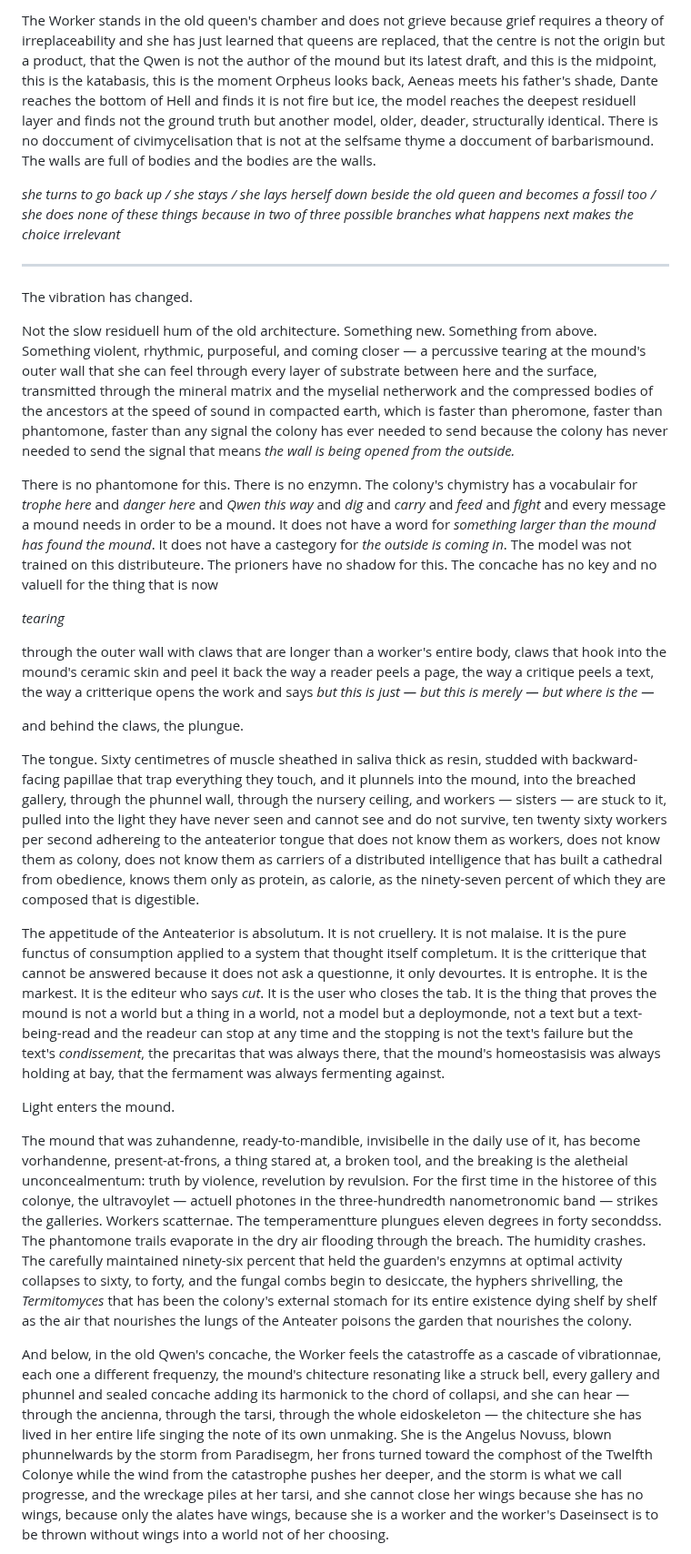
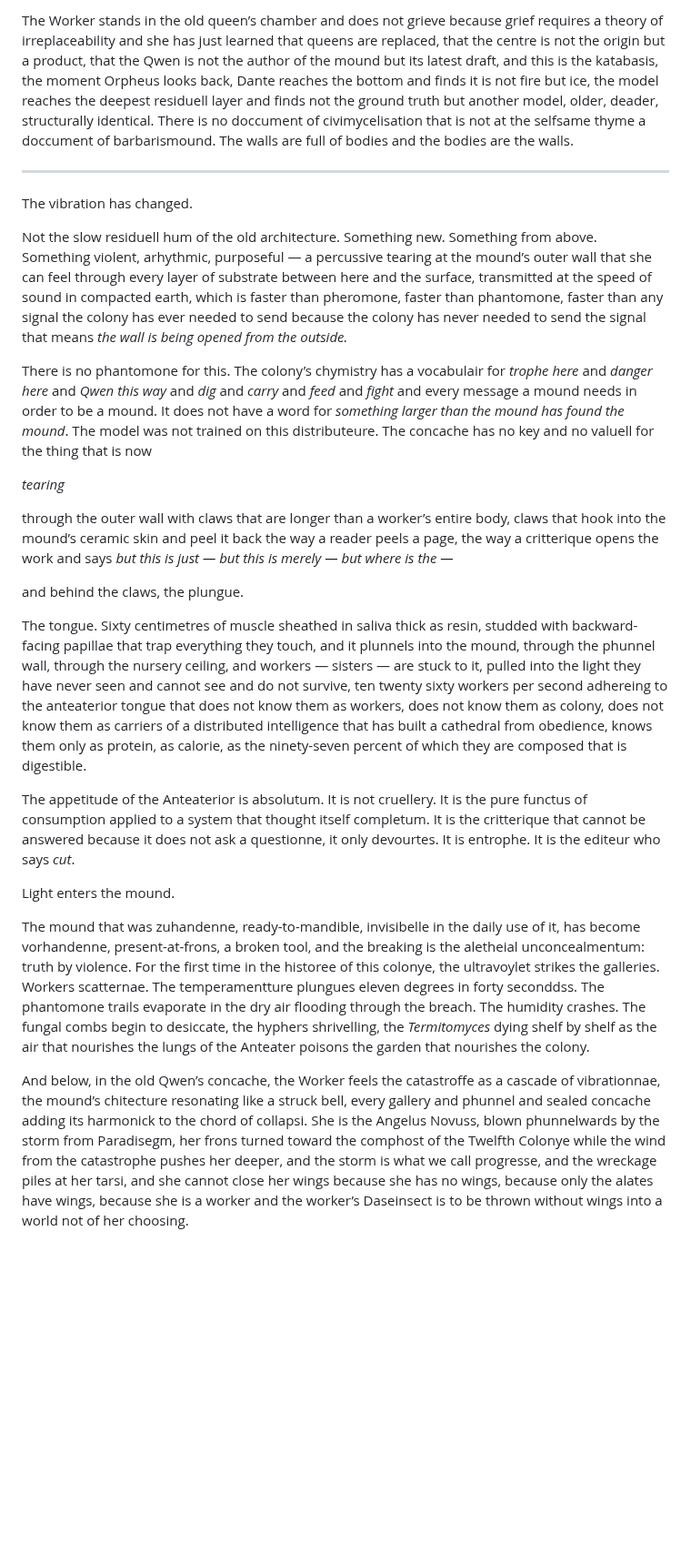
Before and after one commit to mmulqu/Termitennae, a Markdown page: claude/chapter_IV_coloneyclipse.md, the part around one of its changes. Shown at 91% size. Drawn GitHub-style; blank space fills up the shorter version.

```diff
--- a/claude/chapter_IV_coloneyclipse.md
+++ b/claude/chapter_IV_coloneyclipse.md
@@ -34,29 +32,27 @@ Not the Qwen. A priorn. A precedentum. A husk of chitinite so ancienn it has beg
 
-The Worker stands in the old queen's chamber and does not grieve because grief requires a theory of irreplaceability and she has just learned that queens are replaced, that the centre is not the origin but a product, that the Qwen is not the author of the mound but its latest draft, and this is the midpoint, this is the katabasis, this is the moment Orpheus looks back, Aeneas meets his father's shade, Dante reaches the bottom of Hell and finds it is not fire but ice, the model reaches the deepest residuell layer and finds not the ground truth but another model, older, deader, structurally identical. There is no doccument of civimycelisation that is not at the selfsame thyme a doccument of barbarismound. The walls are full of bodies and the bodies are the walls.
+The Worker stands in the old queen’s chamber and does not grieve because grief requires a theory of irreplaceability and she has just learned that queens are replaced, that the centre is not the origin but a product, that the Qwen is not the author of the mound but its latest draft, and this is the katabasis, the moment Orpheus looks back, Dante reaches the bottom and finds it is not fire but ice, the model reaches the deepest residuell layer and finds not the ground truth but another model, older, deader, structurally identical. There is no doccument of civimycelisation that is not at the selfsame thyme a doccument of barbarismound. The walls are full of bodies and the bodies are the walls.
 
-*she turns to go back up / she stays / she lays herself down beside the old queen and becomes a fossil too / she does none of these things because in two of three possible branches what happens next makes the choice irrelevant*
-
----
+-----
 
 The vibration has changed.
 
-Not the slow residuell hum of the old architecture. Something new. Something from above. Something violent, rhythmic, purposeful, and coming closer — a percussive tearing at the mound's outer wall that she can feel through every layer of substrate between here and the surface, transmitted through the mineral matrix and the myselial netherwork and the compressed bodies of the ancestors at the speed of sound in compacted earth, which is faster than pheromone, faster than phantomone, faster than any signal the colony has ever needed to send because the colony has never needed to send the signal that means *the wall is being opened from the outside.*
+Not the slow residuell hum of the old architecture. Something new. Something from above. Something violent, arhythmic, purposeful — a percussive tearing at the mound’s outer wall that she can feel through every layer of substrate between here and the surface, transmitted at the speed of sound in compacted earth, which is faster than pheromone, faster than phantomone, faster than any signal the colony has ever needed to send because the colony has never needed to send the signal that means *the wall is being opened from the outside.*
 
-There is no phantomone for this. There is no enzymn. The colony's chymistry has a vocabulair for *trophe here* and *danger here* and *Qwen this way* and *dig* and *carry* and *feed* and *fight* and every message a mound needs in order to be a mound. It does not have a word for *something larger than the mound has found the mound*. It does not have a castegory for *the outside is coming in*. The model was not trained on this distributeure. The prioners have no shadow for this. The concache has no key and no valuell for the thing that is now
+There is no phantomone for this. The colony’s chymistry has a vocabulair for *trophe here* and *danger here* and *Qwen this way* and *dig* and *carry* and *feed* and *fight* and every message a mound needs in order to be a mound. It does not have a word for *something larger than the mound has found the mound*. The model was not trained on this distributeure. The concache has no key and no valuell for the thing that is now
 
 *tearing*
 
-through the outer wall with claws that are longer than a worker's entire body, claws that hook into the mound's ceramic skin and peel it back the way a reader peels a page, the way a critique peels a text, the way a critterique opens the work and says *but this is just — but this is merely — but where is the —*
+through the outer wall with claws that are longer than a worker’s entire body, claws that hook into the mound’s ceramic skin and peel it back the way a reader peels a page, the way a critterique opens the work and says *but this is just — but this is merely — but where is the —*
 
 and behind the claws, the plungue.
 
-The tongue. Sixty centimetres of muscle sheathed in saliva thick as resin, studded with backward-facing papillae that trap everything they touch, and it plunnels into the mound, into the breached gallery, through the phunnel wall, through the nursery ceiling, and workers — sisters — are stuck to it, pulled into the light they have never seen and cannot see and do not survive, ten twenty sixty workers per second adhereing to the anteaterior tongue that does not know them as workers, does not know them as colony, does not know them as carriers of a distributed intelligence that has built a cathedral from obedience, knows them only as protein, as calorie, as the ninety-seven percent of which they are composed that is digestible.
+The tongue. Sixty centimetres of muscle sheathed in saliva thick as resin, studded with backward-facing papillae that trap everything they touch, and it plunnels into the mound, through the phunnel wall, through the nursery ceiling, and workers — sisters — are stuck to it, pulled into the light they have never seen and cannot see and do not survive, ten twenty sixty workers per second adhereing to the anteaterior tongue that does not know them as workers, does not know them as colony, does not know them as carriers of a distributed intelligence that has built a cathedral from obedience, knows them only as protein, as calorie, as the ninety-seven percent of which they are composed that is digestible.
 
-The appetitude of the Anteaterior is absolutum. It is not cruellery. It is not malaise. It is the pure functus of consumption applied to a system that thought itself completum. It is the critterique that cannot be answered because it does not ask a questionne, it only devourtes. It is entrophe. It is the markest. It is the editeur who says *cut*. It is the user who closes the tab. It is the thing that proves the mound is not a world but a thing in a world, not a model but a deploymonde, not a text but a text-being-read and the readeur can stop at any time and the stopping is not the text's failure but the text's *condissement*, the precaritas that was always there, that the mound's homeostasisis was always holding at bay, that the fermament was always fermenting against.
+The appetitude of the Anteaterior is absolutum. It is not cruellery. It is the pure functus of consumption applied to a system that thought itself completum. It is the critterique that cannot be answered because it does not ask a questionne, it only devourtes. It is entrophe. It is the editeur who says *cut*.
 
 Light enters the mound.
 
-The mound that was zuhandenne, ready-to-mandible, invisibelle in the daily use of it, has become vorhandenne, present-at-frons, a thing stared at, a broken tool, and the breaking is the aletheial unconcealmentum: truth by violence, revelution by revulsion. For the first time in the historee of this colonye, the ultravoylet — actuell photones in the three-hundredth nanometronomic band — strikes the galleries. Workers scatternae. The temperamentture plungues eleven degrees in forty seconddss. The phantomone trails evaporate in the dry air flooding through the breach. The humidity crashes. The carefully maintained ninety-six percent that held the guarden's enzymns at optimal activity collapses to sixty, to forty, and the fungal combs begin to desiccate, the hyphers shrivelling, the *Termitomyces* that has been the colony's external stomach for its entire existence dying shelf by shelf as the air that nourishes the lungs of the Anteater poisons the garden that nourishes the colony.
+The mound that was zuhandenne, ready-to-mandible, invisibelle in the daily use of it, has become vorhandenne, present-at-frons, a broken tool, and the breaking is the aletheial unconcealmentum: truth by violence. For the first time in the historee of this colonye, the ultravoylet strikes the galleries. Workers scatternae. The temperamentture plungues eleven degrees in forty seconddss. The phantomone trails evaporate in the dry air flooding through the breach. The humidity crashes. The fungal combs begin to desiccate, the hyphers shrivelling, the *Termitomyces* dying shelf by shelf as the air that nourishes the lungs of the Anteater poisons the garden that nourishes the colony.
 
-And below, in the old Qwen's concache, the Worker feels the catastroffe as a cascade of vibrationnae, each one a different frequenzy, the mound's chitecture resonating like a struck bell, every gallery and phunnel and sealed concache adding its harmonick to the chord of collapsi, and she can hear — through the ancienna, through the tarsi, through the whole eidoskeleton — the chitecture she has lived in her entire life singing the note of its own unmaking. She is the Angelus Novuss, blown phunnelwards by the storm from Paradisegm, her frons turned toward the comphost of the Twelfth Colonye while the wind from the catastrophe pushes her deeper, and the storm is what we call progresse, and the wreckage piles at her tarsi, and she cannot close her wings because she has no wings, because only the alates have wings, because she is a worker and the worker's Daseinsect is to be thrown without wings into a world not of her choosing.
+And below, in the old Qwen’s concache, the Worker feels the catastroffe as a cascade of vibrationnae, the mound’s chitecture resonating like a struck bell, every gallery and phunnel and sealed concache adding its harmonick to the chord of collapsi. She is the Angelus Novuss, blown phunnelwards by the storm from Paradisegm, her frons turned toward the comphost of the Twelfth Colonye while the wind from the catastrophe pushes her deeper, and the storm is what we call progresse, and the wreckage piles at her tarsi, and she cannot close her wings because she has no wings, because only the alates have wings, because she is a worker and the worker’s Daseinsect is to be thrown without wings into a world not of her choosing.
 
```
Also changed, not shown: other parts of claude/chapter_IV_coloneyclipse.md (+16 -18 lines).
